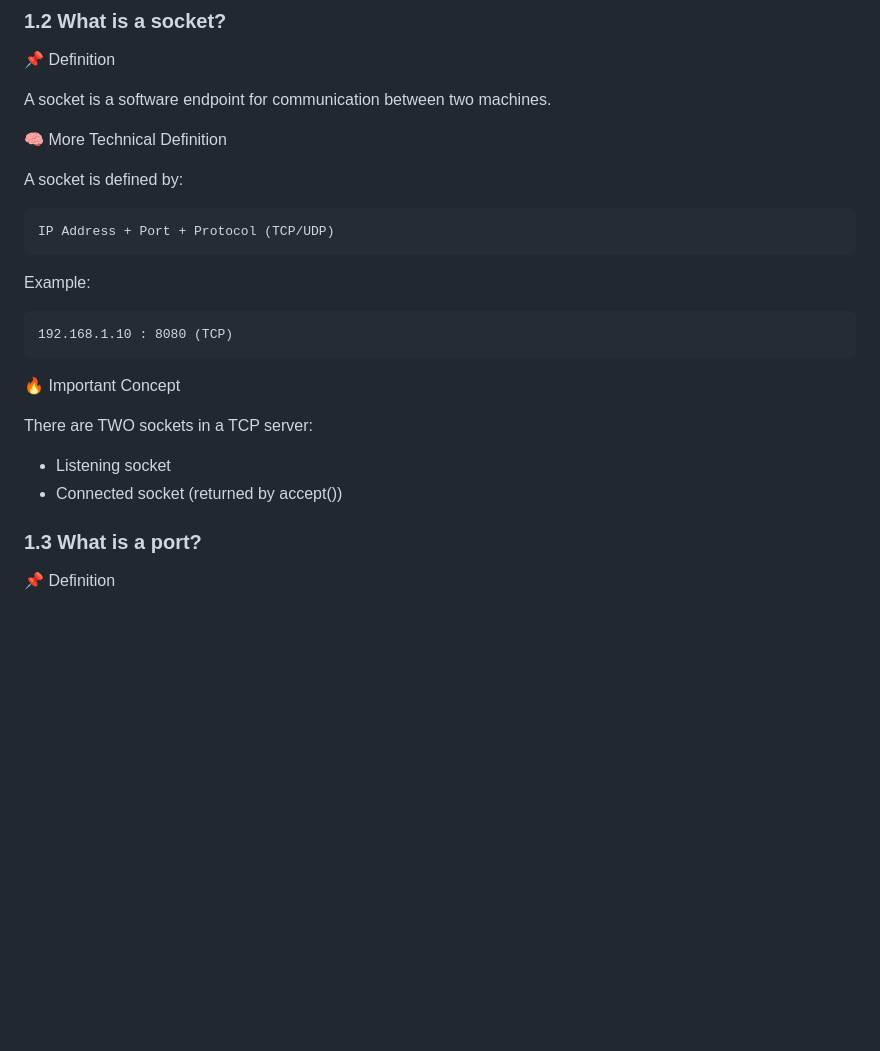
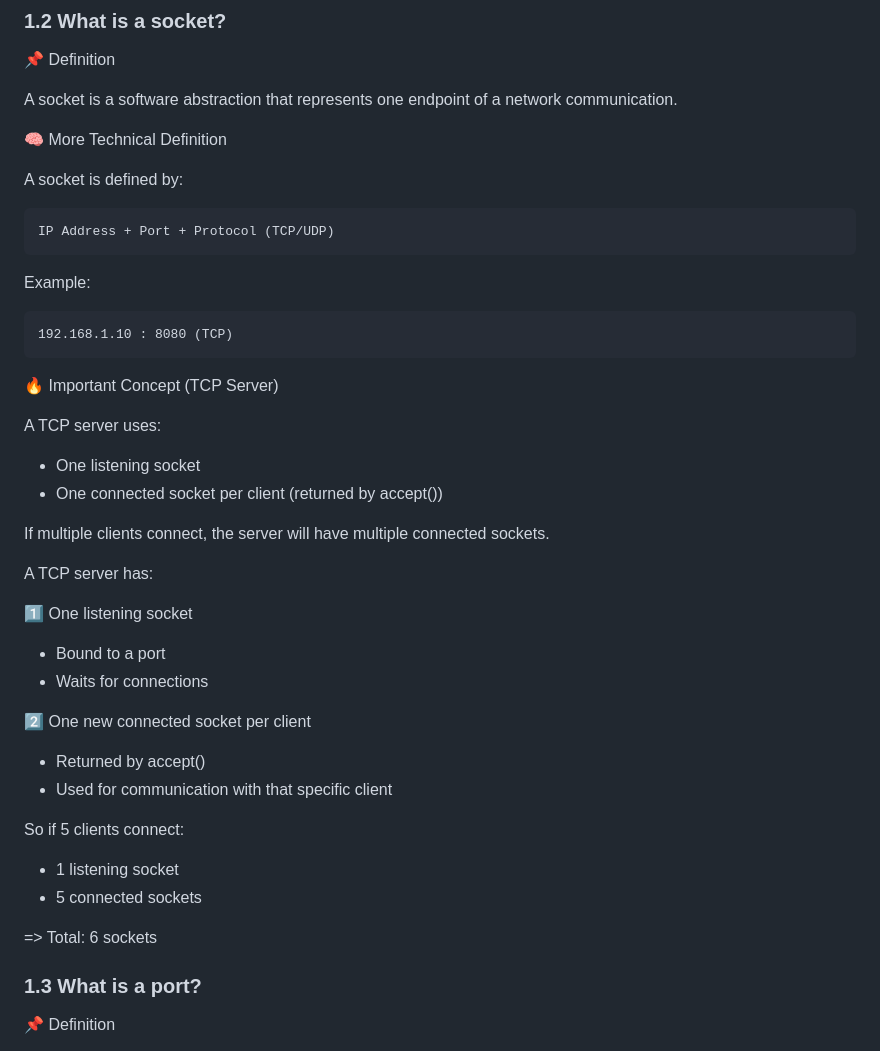
Before and after one commit to KravchenkoYuliia/webserv42, a Markdown page: docs/terminology_notes.md, the part around one of its changes. GitHub-like rendering; blank space fills up the shorter version.

````diff
--- a/docs/terminology_notes.md
+++ b/docs/terminology_notes.md
@@ -80,7 +80,7 @@ Connection is gracefully terminated.
 ### 1.2 What is a socket?
 📌 Definition
 
-A socket is a software endpoint for communication between two machines.
+A socket is a software abstraction that represents one endpoint of a network communication.
 
 🧠 More Technical Definition
 
@@ -94,11 +94,29 @@ Example:
 192.168.1.10 : 8080 (TCP)
 ```
 
-🔥 Important Concept
+🔥 Important Concept (TCP Server)
 
-There are TWO sockets in a TCP server:
-- Listening socket
-- Connected socket (returned by accept())
+A TCP server uses:
+- One listening socket
+- One connected socket per client (returned by accept())
+
+If multiple clients connect, the server will have multiple connected sockets.
+
+A TCP server has:
+
+1️⃣ One listening socket
+- Bound to a port
+- Waits for connections
+
+2️⃣ One new connected socket per client
+- Returned by accept()
+- Used for communication with that specific client
+
+So if 5 clients connect:
+- 1 listening socket
+- 5 connected sockets
+
+=> Total: 6 sockets
 
 ### 1.3 What is a port?
 📌 Definition
````
Also changed, not shown: other parts of docs/terminology_notes.md (+116 -0 lines).
